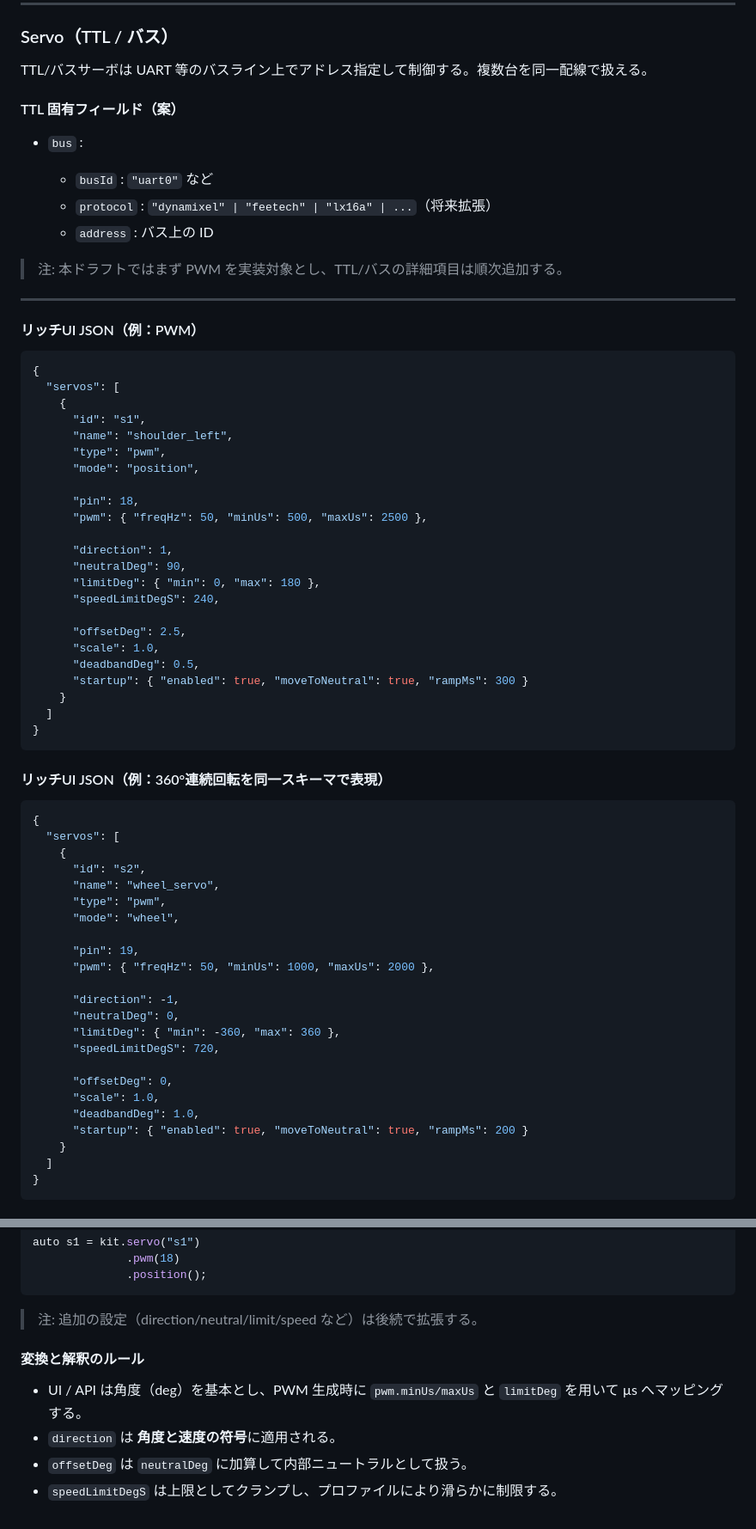
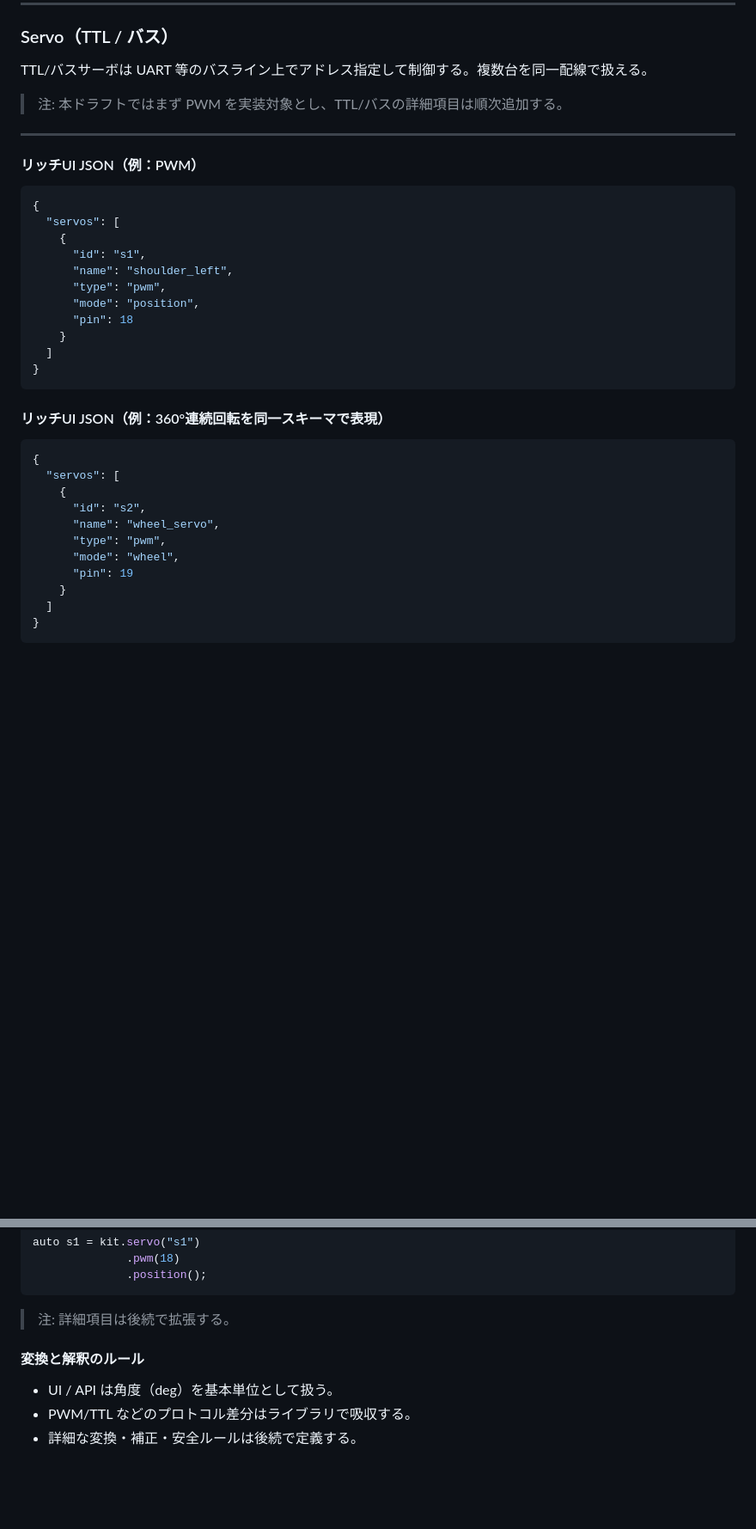
Before and after one commit to tanakamasayuki/ESP32ServoMotionKit, a Markdown page: SPEC.ja.md, 2 parts joined by grey strips. Shown: that part at 86% size. GitHub-like rendering; blank space fills up the shorter version.

````diff
--- a/SPEC.ja.md
+++ b/SPEC.ja.md
@@ -214,14 +169,6 @@ PWM サーボは GPIO ピンに直接接続され、PWM パルス幅で制御さ
 ### Servo（TTL / バス）
 
 TTL/バスサーボは UART 等のバスライン上でアドレス指定して制御する。複数台を同一配線で扱える。
-
-#### TTL 固有フィールド（案）
-
-* `bus` :
-
-  * `busId` : `"uart0"` など
-  * `protocol` : `"dynamixel" | "feetech" | "lx16a" | ...`（将来拡張）
-  * `address` : バス上の ID
 
 > 注: 本ドラフトではまず PWM を実装対象とし、TTL/バスの詳細項目は順次追加する。
 
@@ -237,19 +184,7 @@ TTL/バスサーボは UART 等のバスライン上でアドレス指定して
       "name": "shoulder_left",
       "type": "pwm",
       "mode": "position",
-
-      "pin": 18,
-      "pwm": { "freqHz": 50, "minUs": 500, "maxUs": 2500 },
-
-      "direction": 1,
-      "neutralDeg": 90,
-      "limitDeg": { "min": 0, "max": 180 },
-      "speedLimitDegS": 240,
-
-      "offsetDeg": 2.5,
-      "scale": 1.0,
-      "deadbandDeg": 0.5,
-      "startup": { "enabled": true, "moveToNeutral": true, "rampMs": 300 }
+      "pin": 18
     }
   ]
 }
@@ -265,19 +200,7 @@ TTL/バスサーボは UART 等のバスライン上でアドレス指定して
       "name": "wheel_servo",
       "type": "pwm",
       "mode": "wheel",
-
-      "pin": 19,
-      "pwm": { "freqHz": 50, "minUs": 1000, "maxUs": 2000 },
-
-      "direction": -1,
-      "neutralDeg": 0,
-      "limitDeg": { "min": -360, "max": 360 },
-      "speedLimitDegS": 720,
-
-      "offsetDeg": 0,
-      "scale": 1.0,
-      "deadbandDeg": 1.0,
-      "startup": { "enabled": true, "moveToNeutral": true, "rampMs": 200 }
+      "pin": 19
     }
   ]
 }
@@ -310,11 +233,10 @@ auto s1 = kit.servo("s1")
               .position();
 ```
 
-> 注: 追加の設定（direction/neutral/limit/speed など）は後続で拡張する。
+> 注: 詳細項目は後続で拡張する。
 
 #### 変換と解釈のルール
 
-* UI / API は角度（deg）を基本とし、PWM 生成時に `pwm.minUs/maxUs` と `limitDeg` を用いて µs へマッピングする。
-* `direction` は **角度と速度の符号**に適用される。
-* `offsetDeg` は `neutralDeg` に加算して内部ニュートラルとして扱う。
-* `speedLimitDegS` は上限としてクランプし、プロファイルにより滑らかに制限する。
+* UI / API は角度（deg）を基本単位として扱う。
+* PWM/TTL などのプロトコル差分はライブラリで吸収する。
+* 詳細な変換・補正・安全ルールは後続で定義する。
````
Also changed, not shown: other parts of SPEC.ja.md (+3 -48 lines).
